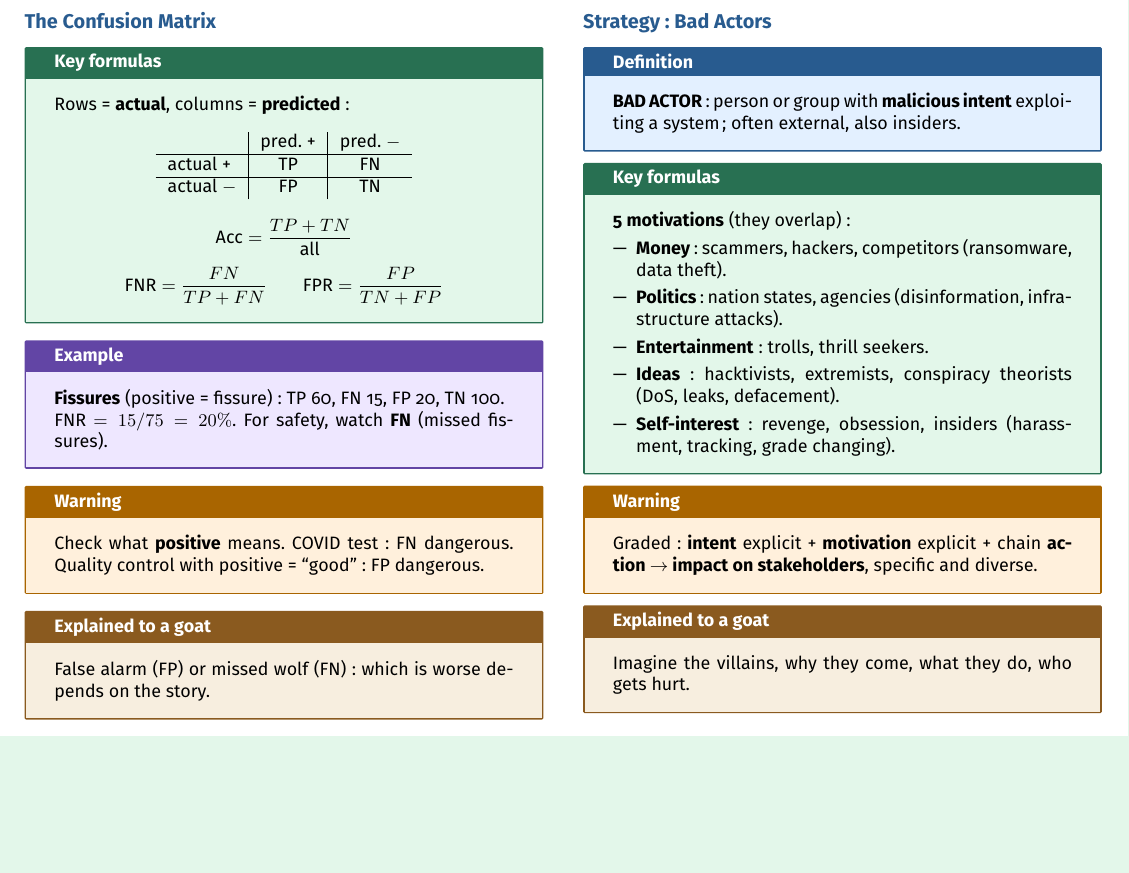
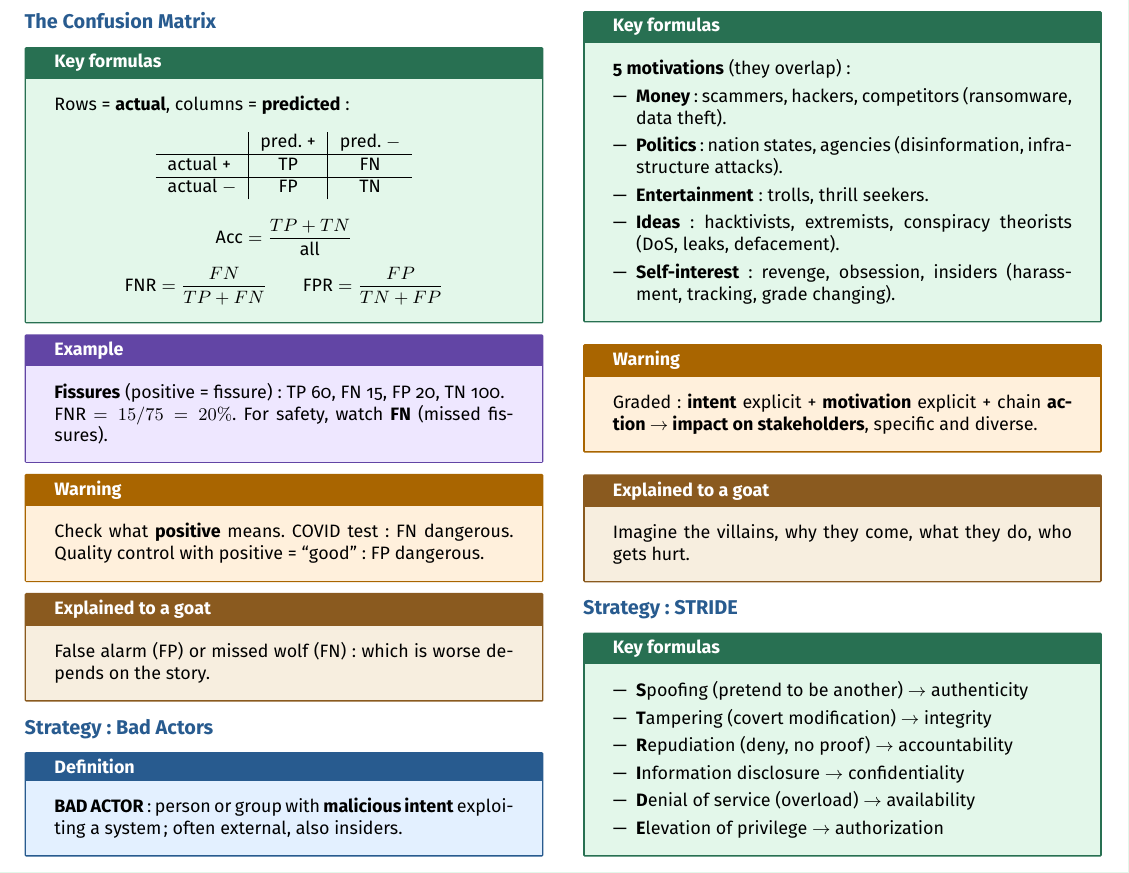
Before and after one commit to AlphaXT38G/notes_ba5, a LaTeX document (respsoft/week/week04.tex): part of page 2 of 2, cut so that both start at the same text, the shorter picture padded with empty space. Compiled offline with pdfLaTeX.

Commit message:
feat(respsoft-week04): add the STRIDE strategy key formulas
Co-Authored-By: Claude Opus 5.5 <noreply@anthropic.com>

```diff
--- a/respsoft/week/week04.tex
+++ b/respsoft/week/week04.tex
@@ -546,6 +546,32 @@ Imagine the villains, why they come, what they do, who gets hurt.
 \end{goat}
 
 
+
+%=========================================================
+\section{Strategy: STRIDE}
+
+
+\begin{formula}
+
+\begin{itemize}
+
+\item \textbf{S}poofing (pretend to be another) $\rightarrow$ authenticity
+
+\item \textbf{T}ampering (covert modification) $\rightarrow$ integrity
+
+\item \textbf{R}epudiation (deny, no proof) $\rightarrow$ accountability
+
+\item \textbf{I}nformation disclosure $\rightarrow$ confidentiality
+
+\item \textbf{D}enial of service (overload) $\rightarrow$ availability
+
+\item \textbf{E}levation of privilege $\rightarrow$ authorization
+
+\end{itemize}
+
+\end{formula}
+
+
 \end{multicols}
 
 
```
